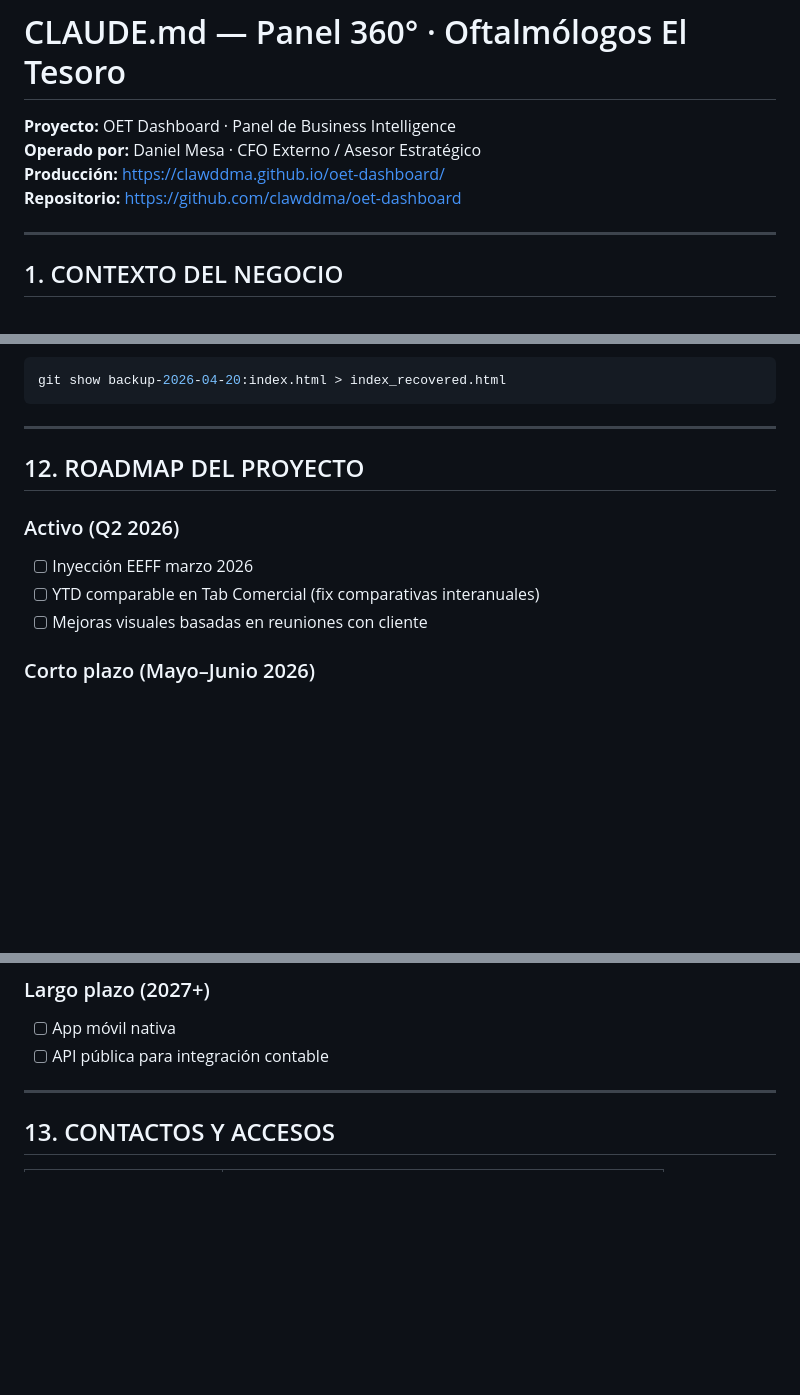
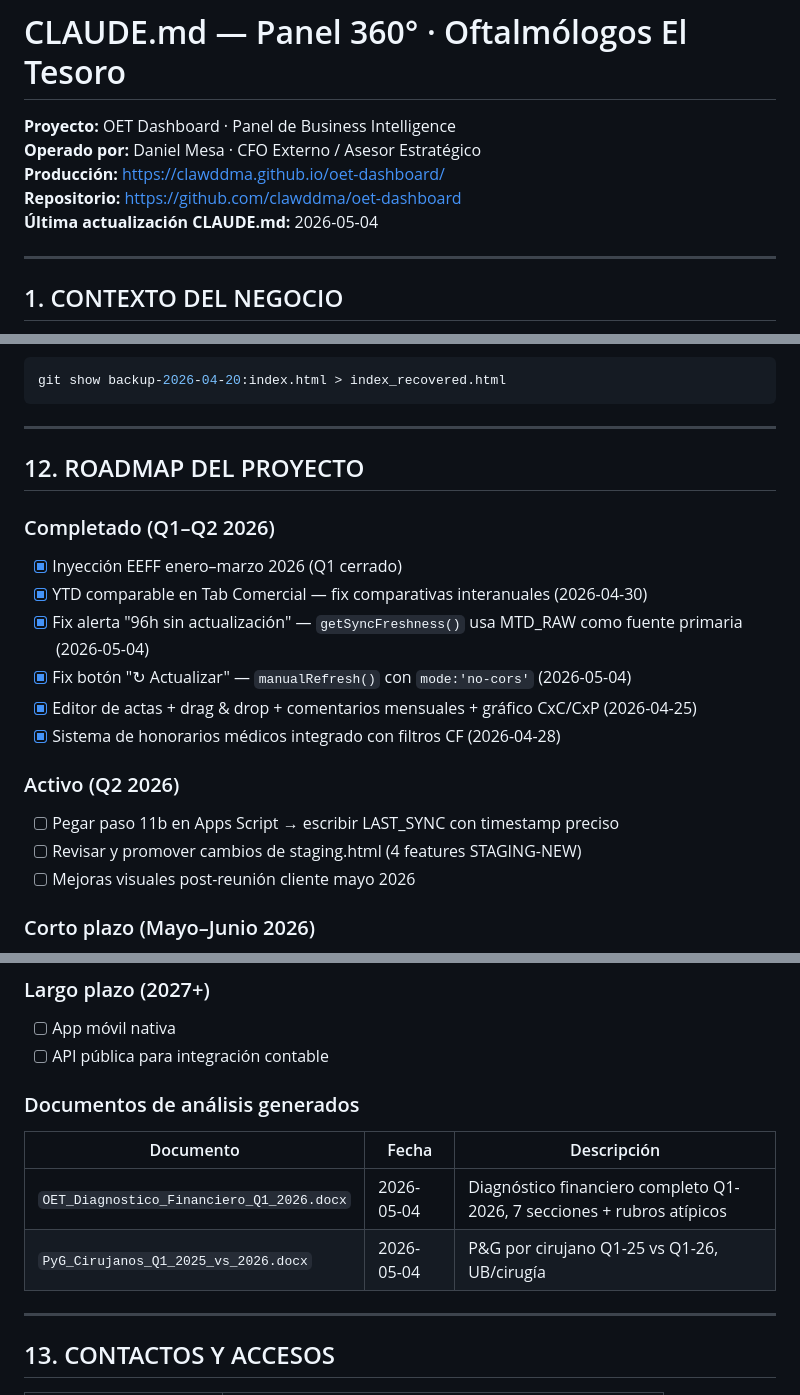
Before and after one commit to clawddma/oet-dashboard, a Markdown page: CLAUDE.md, 3 parts joined by grey strips. GitHub-like rendering; blank space fills up the shorter version.

Commit message:
docs(claude): actualiza roadmap y changelog al 2026-05-04

```diff
--- a/CLAUDE.md
+++ b/CLAUDE.md
@@ -4,6 +4,7 @@
 **Operado por:** Daniel Mesa · CFO Externo / Asesor Estratégico
 **Producción:** https://clawddma.github.io/oet-dashboard/
 **Repositorio:** https://github.com/clawddma/oet-dashboard
+**Última actualización CLAUDE.md:** 2026-05-04
 
 ---
 
@@ -490,10 +491,18 @@ git show backup-2026-04-20:index.html > index_recovered.html
 
 ## 12. ROADMAP DEL PROYECTO
 
+### Completado (Q1–Q2 2026)
+- [x] Inyección EEFF enero–marzo 2026 (Q1 cerrado)
+- [x] YTD comparable en Tab Comercial — fix comparativas interanuales (2026-04-30)
+- [x] Fix alerta "96h sin actualización" — `getSyncFreshness()` usa MTD_RAW como fuente primaria (2026-05-04)
+- [x] Fix botón "↻ Actualizar" — `manualRefresh()` con `mode:'no-cors'` (2026-05-04)
+- [x] Editor de actas + drag & drop + comentarios mensuales + gráfico CxC/CxP (2026-04-25)
+- [x] Sistema de honorarios médicos integrado con filtros CF (2026-04-28)
+
 ### Activo (Q2 2026)
-- [ ] Inyección EEFF marzo 2026
-- [ ] YTD comparable en Tab Comercial (fix comparativas interanuales)
-- [ ] Mejoras visuales basadas en reuniones con cliente
+- [ ] Pegar paso 11b en Apps Script → escribir LAST_SYNC con timestamp preciso
+- [ ] Revisar y promover cambios de staging.html (4 features STAGING-NEW)
+- [ ] Mejoras visuales post-reunión cliente mayo 2026
 
 ### Corto plazo (Mayo–Junio 2026)
 - [ ] Módulo de interacción / chat con el dashboard
@@ -508,6 +517,12 @@ git show backup-2026-04-20:index.html > index_recovered.html
 ### Largo plazo (2027+)
 - [ ] App móvil nativa
 - [ ] API pública para integración contable
+
+### Documentos de análisis generados
+| Documento | Fecha | Descripción |
+|---|---|---|
+| `OET_Diagnostico_Financiero_Q1_2026.docx` | 2026-05-04 | Diagnóstico financiero completo Q1-2026, 7 secciones + rubros atípicos |
+| `PyG_Cirujanos_Q1_2025_vs_2026.docx` | 2026-05-04 | P&G por cirujano Q1-25 vs Q1-26, UB/cirugía |
 
 ---
 
```
